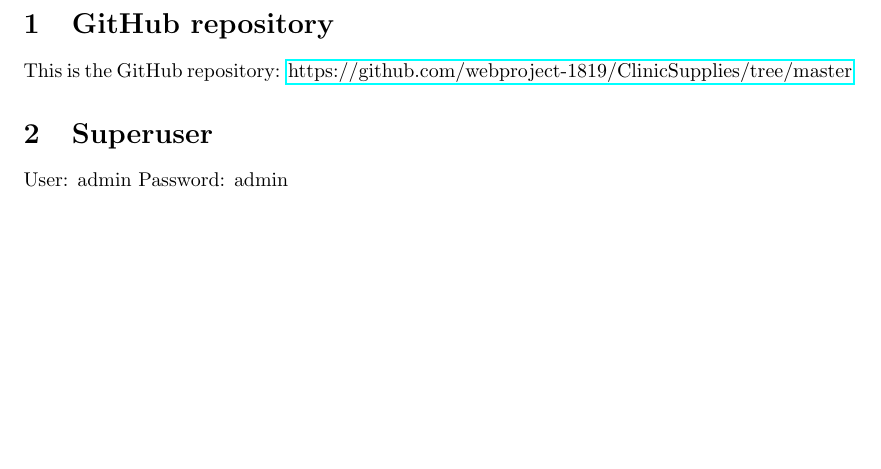
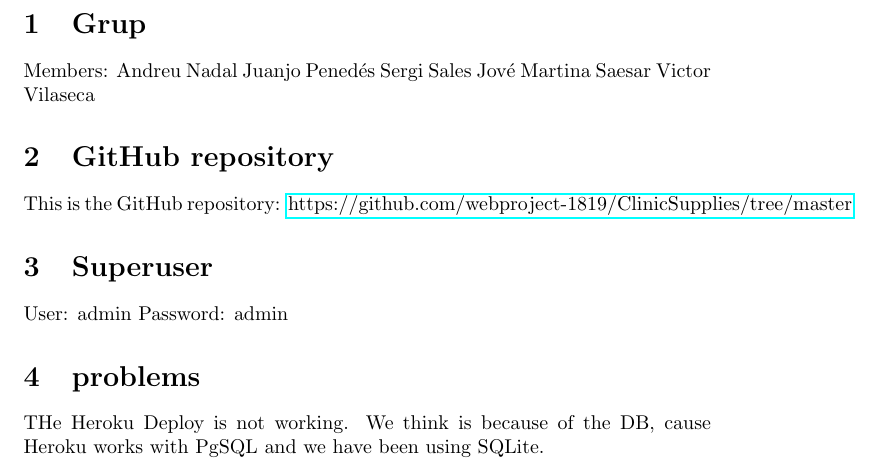
Before and after one commit to webproject-1819/ClinicSupplies, a LaTeX document (tex/informe.tex): part of the page, cut at the place of the change, the shorter picture padded with empty space. Compiled offline with pdfLaTeX.

Commit message:
latex modificat

```diff
--- a/tex/informe.tex
+++ b/tex/informe.tex
@@ -7,6 +7,13 @@
 \usepackage{graphicx}
 
 \begin{document}
+\section{Grup}
+Members:
+Andreu Nadal
+Juanjo Penedés
+Sergi Sales Jové
+Martina Saesar
+Victor Vilaseca
 
 \section{GitHub repository}
 This is the GitHub repository: \href{https://github.com/webproject-1819/ClinicSupplies/tree/master}{https://github.com/webproject-1819/ClinicSupplies/tree/master}
@@ -15,5 +22,7 @@
 User: admin
 Password: admin
 
+\section{problems}
+THe Heroku Deploy is not working. We think is because of the DB, cause Heroku works with PgSQL and we have been using SQLite.
 
 \end{document}
```
Also changed, not shown: tex/informe.pdf, 1 other file.
